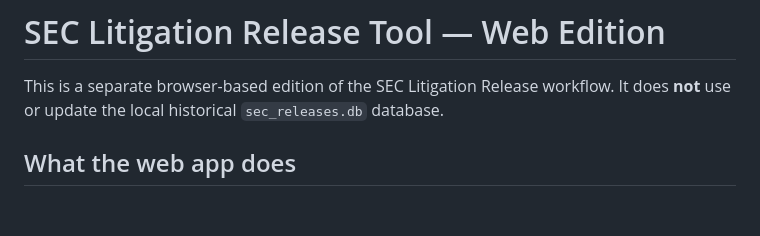
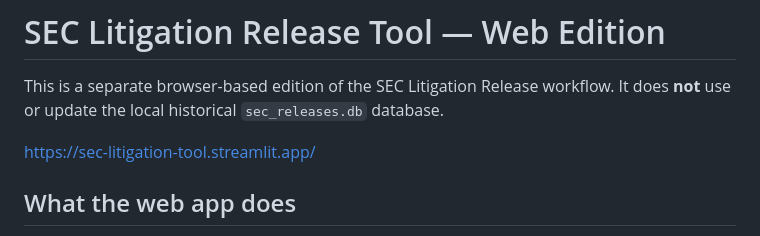
Before and after one commit to mattiazh/sec-litigation-tool, a Markdown page: README.md, the part around the change. Drawn GitHub-style; blank space fills up the shorter version.

Commit message:
Update README with web app link
Add link to the web app in the README file.

```diff
--- a/README.md
+++ b/README.md
@@ -2,6 +2,8 @@
 
 This is a separate browser-based edition of the SEC Litigation Release workflow.
 It does **not** use or update the local historical `sec_releases.db` database.
+
+https://sec-litigation-tool.streamlit.app/
 
 ## What the web app does
 
```
